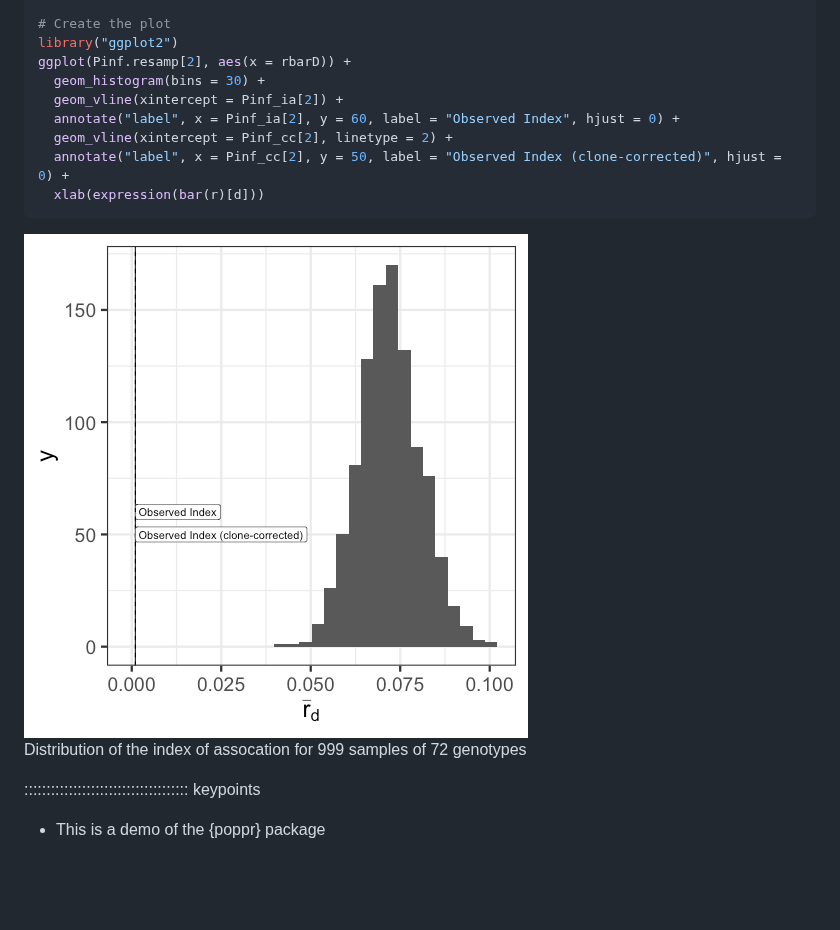
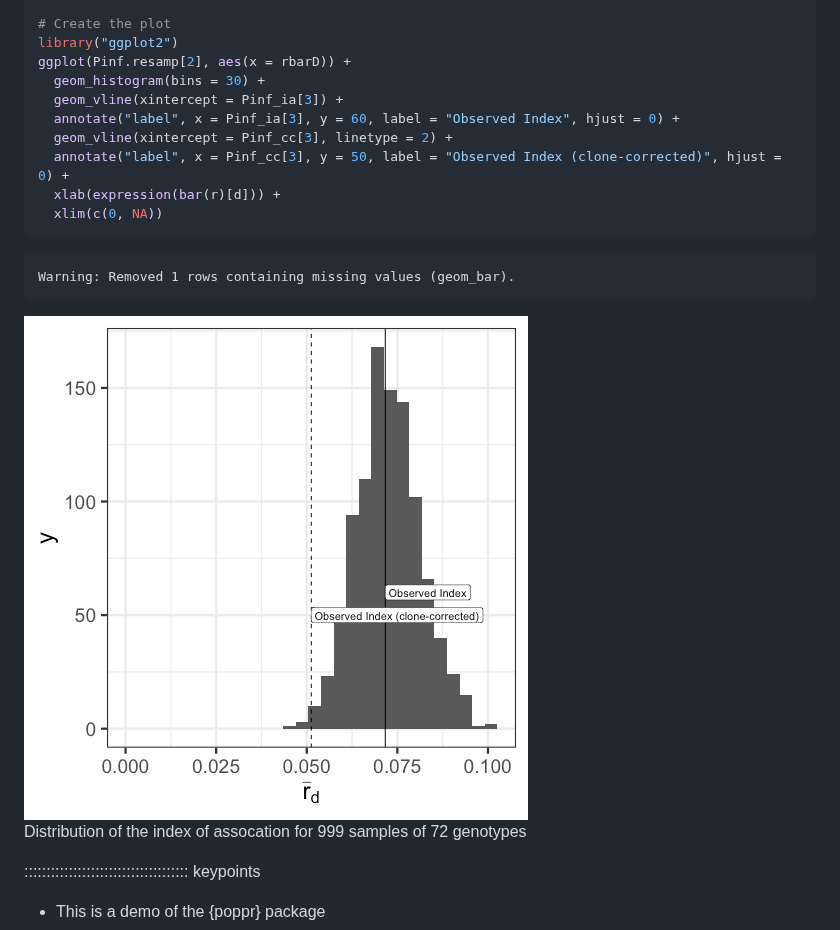
Before and after one commit to zkamvar/test-with-renv, a Markdown page: 02-poppr-example.md, the part around the change. Drawn GitHub-style; pictures changed too: fig/02-poppr-example-rendered-resample-1.png; blank space fills up the shorter version.

Commit message:
markdown source builds
Auto-generated via {sandpaper}
Source  : 082ae43c083ceaec7c68d4ccfd1d971b5702bf50
Branch  : main
Author  : Zhian N. Kamvar <zkamvar@gmail.com>
Time    : 2021-08-27 15:25:46 +0000
Message : fix values

````diff
--- a/02-poppr-example.md
+++ b/02-poppr-example.md
@@ -95,11 +95,16 @@ Pinf.resamp <- resample.ia(Pinf, reps = 999)
 library("ggplot2")
 ggplot(Pinf.resamp[2], aes(x = rbarD)) +
   geom_histogram(bins = 30) +
-  geom_vline(xintercept = Pinf_ia[2]) +
-  annotate("label", x = Pinf_ia[2], y = 60, label = "Observed Index", hjust = 0) +
-  geom_vline(xintercept = Pinf_cc[2], linetype = 2) +
-  annotate("label", x = Pinf_cc[2], y = 50, label = "Observed Index (clone-corrected)", hjust = 0) +
-  xlab(expression(bar(r)[d]))
+  geom_vline(xintercept = Pinf_ia[3]) +
+  annotate("label", x = Pinf_ia[3], y = 60, label = "Observed Index", hjust = 0) +
+  geom_vline(xintercept = Pinf_cc[3], linetype = 2) +
+  annotate("label", x = Pinf_cc[3], y = 50, label = "Observed Index (clone-corrected)", hjust = 0) +
+  xlab(expression(bar(r)[d])) +
+  xlim(c(0, NA))
+```
+
+```{.warning}
+Warning: Removed 1 rows containing missing values (geom_bar).
 ```
 
 <div class="figure" style="text-align: center">
````
Also changed, not shown: fig/02-poppr-example-rendered-ia-1.png, fig/02-poppr-example-rendered-ia_cc-1.png, 1 other file.
